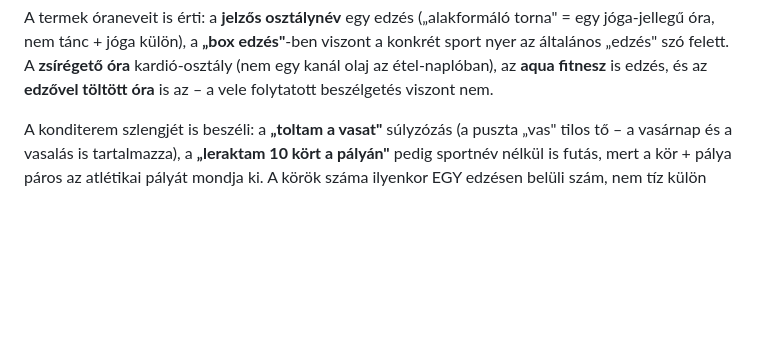
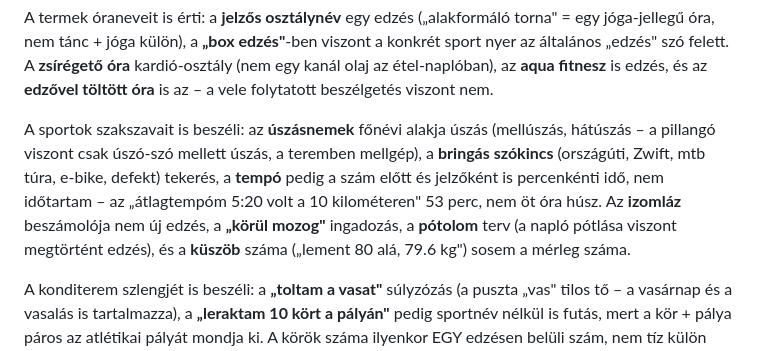
Before and after one commit to David-Getta/edzo_app, a Markdown page: README.md, the part around the change. GitHub-like rendering; blank space fills up the shorter version.

Commit message:
README: a mai értelmezési szabályok összefoglalója
Co-Authored-By: Claude Opus 4.8 <noreply@anthropic.com>
Claude-Session: https://claude.ai/code/session_01RPiU9MSMmGY9j5BJW4aWhE

```diff
--- a/README.md
+++ b/README.md
@@ -186,6 +186,16 @@ viszont a konkrét sport nyer az általános „edzés" szó felett. A **zsíré
 óra** kardió-osztály (nem egy kanál olaj az étel-naplóban), az **aqua
 fitnesz** is edzés, és az **edzővel töltött óra** is az – a vele folytatott
 beszélgetés viszont nem.
+
+A sportok szakszavait is beszéli: az **úszásnemek** főnévi alakja úszás
+(mellúszás, hátúszás – a pillangó viszont csak úszó-szó mellett úszás, a
+teremben mellgép), a **bringás szókincs** (országúti, Zwift, mtb túra,
+e-bike, defekt) tekerés, a **tempó** pedig a szám előtt és jelzőként is
+percenkénti idő, nem időtartam – az „átlagtempóm 5:20 volt a 10 kilométeren"
+53 perc, nem öt óra húsz. Az **izomláz** beszámolója nem új edzés, a
+**„körül mozog"** ingadozás, a **pótolom** terv (a napló pótlása viszont
+megtörtént edzés), és a **küszöb** száma („lement 80 alá, 79.6 kg") sosem
+a mérleg száma.
 
 A konditerem szlengjét is beszéli: a **„toltam a vasat"** súlyzózás (a puszta
 „vas" tilos tő – a vasárnap és a vasalás is tartalmazza), a **„leraktam 10
```
